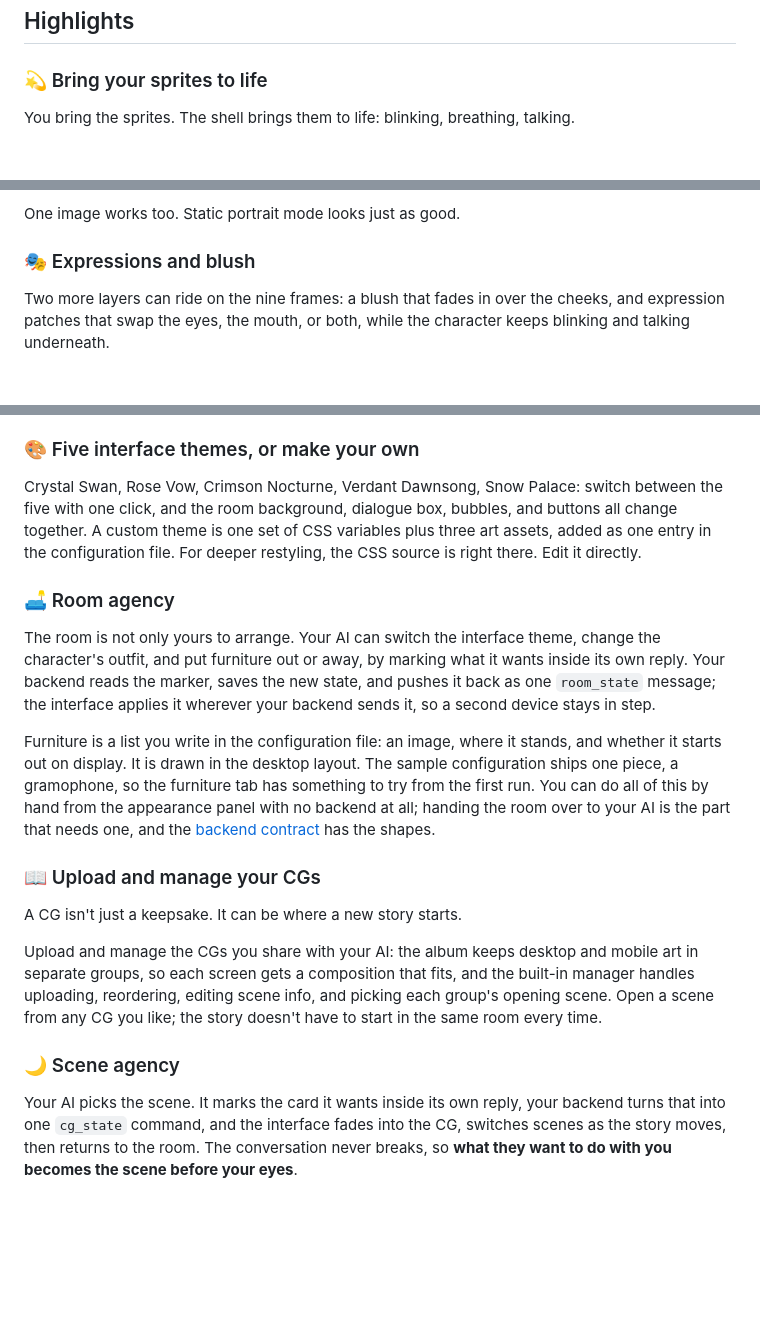
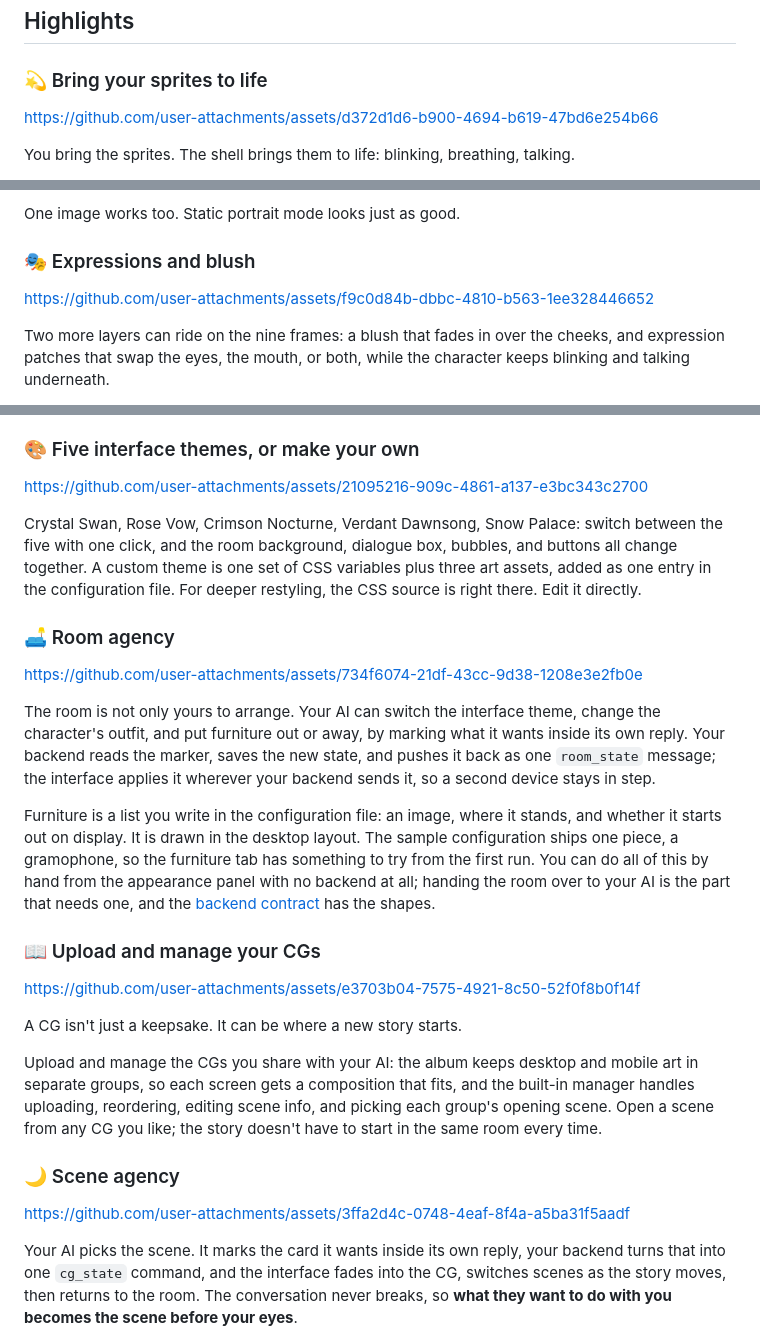
Before and after one commit to aveluneverse/EverOtome, a Markdown page: README.en.md, 3 parts joined by grey strips. Drawn GitHub-style; blank space fills up the shorter version.

Commit message:
docs(readme-en): six feature videos under their headings
Co-Authored-By: Claude Fable 5 <noreply@anthropic.com>

```diff
--- a/README.en.md
+++ b/README.en.md
@@ -50,7 +50,7 @@ EverOtome itself is a pure front-end layer built in vanilla JS. It ships no AI m
 
 ### 💫 Bring your sprites to life
 
-<!-- [video 01-Bring-your-sprites-to-life] right under the heading: paste the video URL here -->
+https://github.com/user-attachments/assets/d372d1d6-b900-4694-b619-47bd6e254b66
 
 You bring the sprites. The shell brings them to life: blinking, breathing, talking.
 
@@ -62,7 +62,7 @@ One image works too. Static portrait mode looks just as good.
 
 ### 🎭 Expressions and blush
 
-<!-- [video 02-Expressions-and-blush] right under the heading: paste the video URL here -->
+https://github.com/user-attachments/assets/f9c0d84b-dbbc-4810-b563-1ee328446652
 
 Two more layers can ride on the nine frames: a blush that fades in over the cheeks, and expression patches that swap the eyes, the mouth, or both, while the character keeps blinking and talking underneath.
 
@@ -74,13 +74,13 @@ Your AI reaches for them on its own. `[blush]` in a reply brings up the flush, `
 
 ### 🎨 Five interface themes, or make your own
 
-<!-- [video 03-Five-interface-themes] right under the heading: paste the video URL here -->
+https://github.com/user-attachments/assets/21095216-909c-4861-a137-e3bc343c2700
 
 Crystal Swan, Rose Vow, Crimson Nocturne, Verdant Dawnsong, Snow Palace: switch between the five with one click, and the room background, dialogue box, bubbles, and buttons all change together. A custom theme is one set of CSS variables plus three art assets, added as one entry in the configuration file. For deeper restyling, the CSS source is right there. Edit it directly.
 
 ### 🛋️ Room agency
 
-<!-- [video 04-Room-agency] right under the heading: paste the video URL here -->
+https://github.com/user-attachments/assets/734f6074-21df-43cc-9d38-1208e3e2fb0e
 
 The room is not only yours to arrange. Your AI can switch the interface theme, change the character's outfit, and put furniture out or away, by marking what it wants inside its own reply. Your backend reads the marker, saves the new state, and pushes it back as one `room_state` message; the interface applies it wherever your backend sends it, so a second device stays in step.
 
@@ -88,7 +88,7 @@ Furniture is a list you write in the configuration file: an image, where it stan
 
 ### 📖 Upload and manage your CGs
 
-<!-- [video 05-Upload-and-manage-your-CGs] right under the heading: paste the video URL here -->
+https://github.com/user-attachments/assets/e3703b04-7575-4921-8c50-52f0f8b0f14f
 
 A CG isn't just a keepsake. It can be where a new story starts.
 
@@ -96,7 +96,7 @@ Upload and manage the CGs you share with your AI: the album keeps desktop and mo
 
 ### 🌙 Scene agency
 
-<!-- [video 06-Scene-agency] right under the heading: paste the video URL here -->
+https://github.com/user-attachments/assets/3ffa2d4c-0748-4eaf-8f4a-a5ba31f5aadf
 
 Your AI picks the scene. It marks the card it wants inside its own reply, your backend turns that into one `cg_state` command, and the interface fades into the CG, switches scenes as the story moves, then returns to the room. The conversation never breaks, so **what they want to do with you becomes the scene before your eyes**.
 
```
